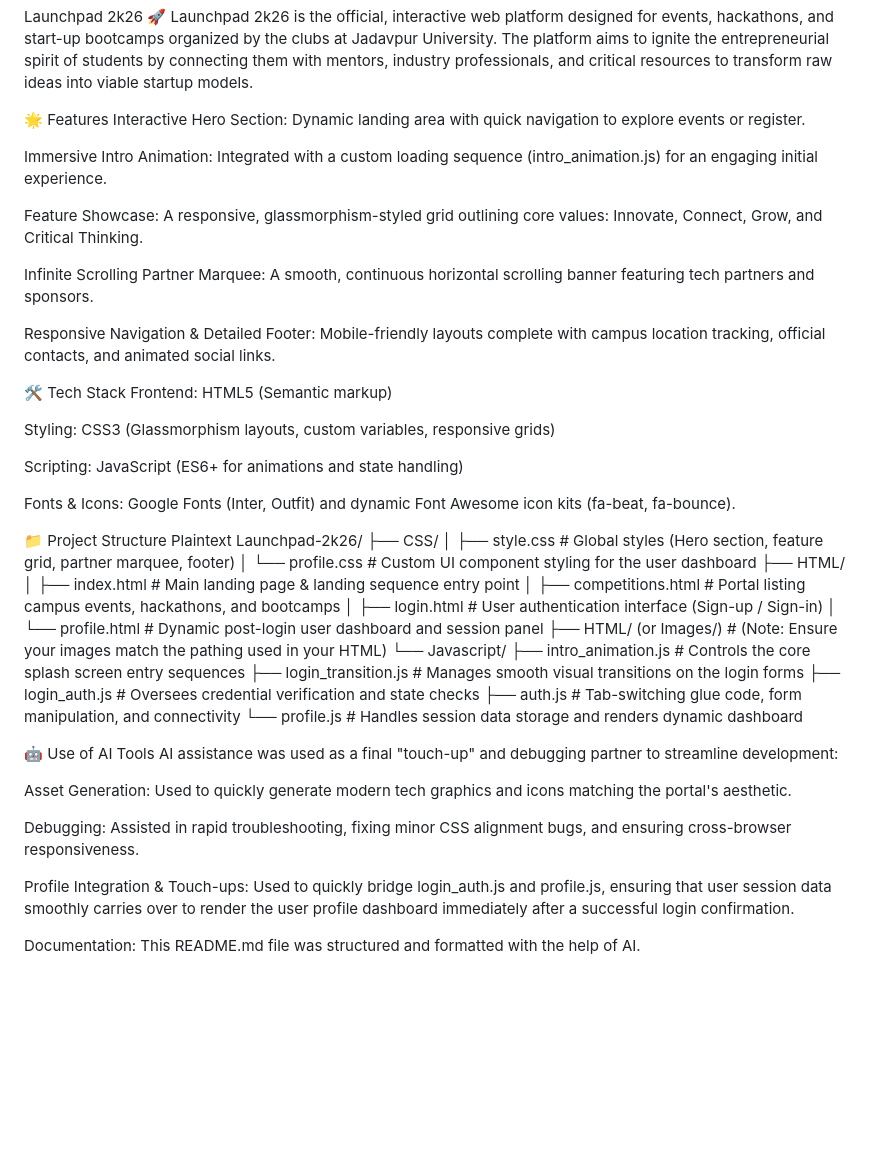
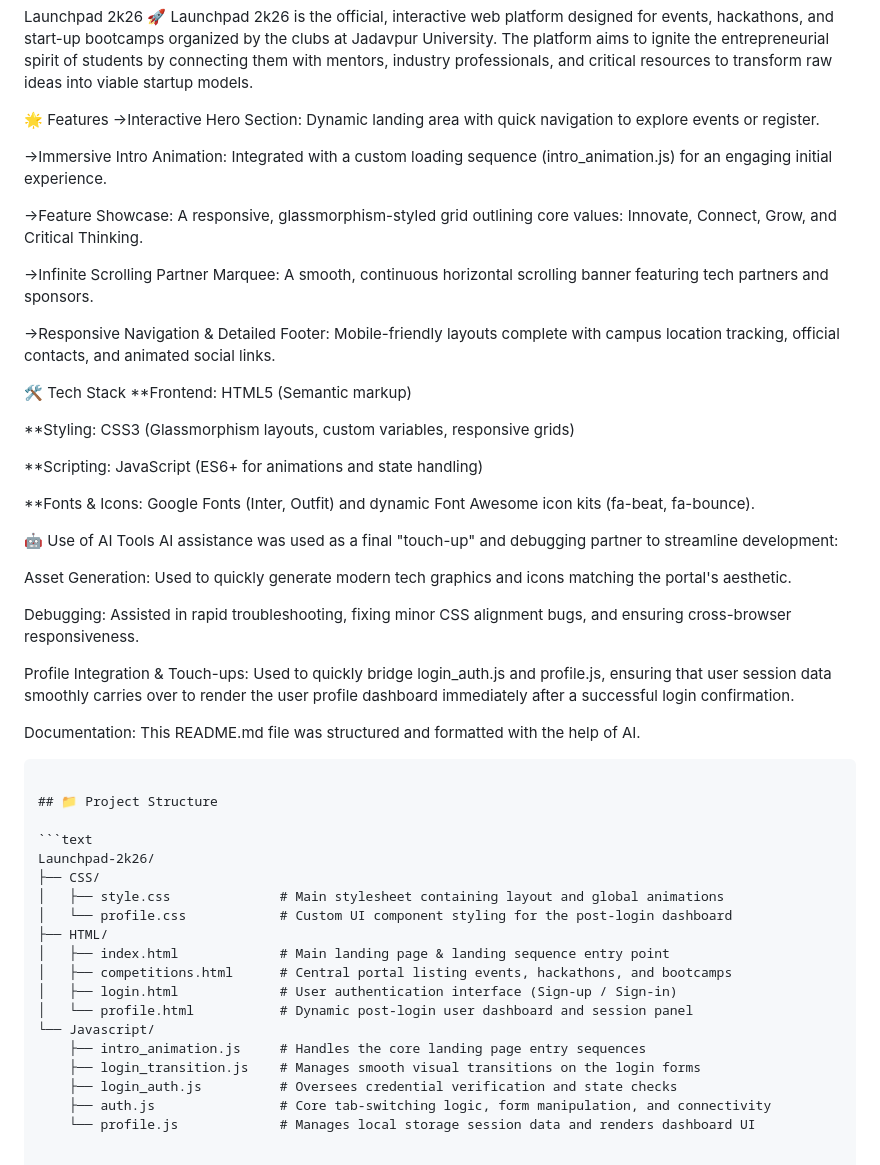
Before and after one commit to Avik-Rana54/LaunchPad, a Markdown page: README.md, the part around the change. GitHub-like rendering; blank space fills up the shorter version.

Commit message:
Revise README with improved structure and details
Updated project structure and enhanced feature descriptions.

````diff
--- a/README.md
+++ b/README.md
@@ -2,43 +2,24 @@ Launchpad 2k26 🚀
 Launchpad 2k26 is the official, interactive web platform designed for events, hackathons, and start-up bootcamps organized by the clubs at Jadavpur University. The platform aims to ignite the entrepreneurial spirit of students by connecting them with mentors, industry professionals, and critical resources to transform raw ideas into viable startup models.
 
 🌟 Features
-Interactive Hero Section: Dynamic landing area with quick navigation to explore events or register.
+->Interactive Hero Section: Dynamic landing area with quick navigation to explore events or register.
 
-Immersive Intro Animation: Integrated with a custom loading sequence (intro_animation.js) for an engaging initial experience.
+->Immersive Intro Animation: Integrated with a custom loading sequence (intro_animation.js) for an engaging initial experience.
 
-Feature Showcase: A responsive, glassmorphism-styled grid outlining core values: Innovate, Connect, Grow, and Critical Thinking.
+->Feature Showcase: A responsive, glassmorphism-styled grid outlining core values: Innovate, Connect, Grow, and Critical Thinking.
 
-Infinite Scrolling Partner Marquee: A smooth, continuous horizontal scrolling banner featuring tech partners and sponsors.
+->Infinite Scrolling Partner Marquee: A smooth, continuous horizontal scrolling banner featuring tech partners and sponsors.
 
-Responsive Navigation & Detailed Footer: Mobile-friendly layouts complete with campus location tracking, official contacts, and animated social links.
+->Responsive Navigation & Detailed Footer: Mobile-friendly layouts complete with campus location tracking, official contacts, and animated social links.
 
 🛠️ Tech Stack
-Frontend: HTML5 (Semantic markup)
+**Frontend: HTML5 (Semantic markup)
 
-Styling: CSS3 (Glassmorphism layouts, custom variables, responsive grids)
+**Styling: CSS3 (Glassmorphism layouts, custom variables, responsive grids)
 
-Scripting: JavaScript (ES6+ for animations and state handling)
+**Scripting: JavaScript (ES6+ for animations and state handling)
 
-Fonts & Icons: Google Fonts (Inter, Outfit) and dynamic Font Awesome icon kits (fa-beat, fa-bounce).
-
-📁 Project Structure
-Plaintext
-Launchpad-2k26/
-├── CSS/
-│   ├── style.css             # Global styles (Hero section, feature grid, partner marquee, footer)
-│   └── profile.css           # Custom UI component styling for the user dashboard
-├── HTML/
-│   ├── index.html            # Main landing page & landing sequence entry point
-│   ├── competitions.html     # Portal listing campus events, hackathons, and bootcamps
-│   ├── login.html            # User authentication interface (Sign-up / Sign-in)
-│   └── profile.html          # Dynamic post-login user dashboard and session panel
-├── HTML/ (or Images/)        # (Note: Ensure your images match the pathing used in your HTML)
-└── Javascript/
-    ├── intro_animation.js    # Controls the core splash screen entry sequences
-    ├── login_transition.js   # Manages smooth visual transitions on the login forms
-    ├── login_auth.js         # Oversees credential verification and state checks
-    ├── auth.js               # Tab-switching glue code, form manipulation, and connectivity
-    └── profile.js            # Handles session data storage and renders dynamic dashboard
+**Fonts & Icons: Google Fonts (Inter, Outfit) and dynamic Font Awesome icon kits (fa-beat, fa-bounce).
 
 🤖 Use of AI Tools
 AI assistance was used as a final "touch-up" and debugging partner to streamline development:
@@ -50,3 +31,23 @@ Debugging: Assisted in rapid troubleshooting, fixing minor CSS alignment bugs, a
 Profile Integration & Touch-ups: Used to quickly bridge login_auth.js and profile.js, ensuring that user session data smoothly carries over to render the user profile dashboard immediately after a successful login confirmation.
 
 Documentation: This README.md file was structured and formatted with the help of AI.
+```markdown
+
+## 📁 Project Structure
+
+```text
+Launchpad-2k26/
+├── CSS/
+│   ├── style.css              # Main stylesheet containing layout and global animations
+│   └── profile.css            # Custom UI component styling for the post-login dashboard
+├── HTML/
+│   ├── index.html             # Main landing page & landing sequence entry point
+│   ├── competitions.html      # Central portal listing events, hackathons, and bootcamps
+│   ├── login.html             # User authentication interface (Sign-up / Sign-in)
+│   └── profile.html           # Dynamic post-login user dashboard and session panel
+└── Javascript/
+    ├── intro_animation.js     # Handles the core landing page entry sequences
+    ├── login_transition.js    # Manages smooth visual transitions on the login forms
+    ├── login_auth.js          # Oversees credential verification and state checks
+    ├── auth.js                # Core tab-switching logic, form manipulation, and connectivity
+    └── profile.js             # Manages local storage session data and renders dashboard UI
````
